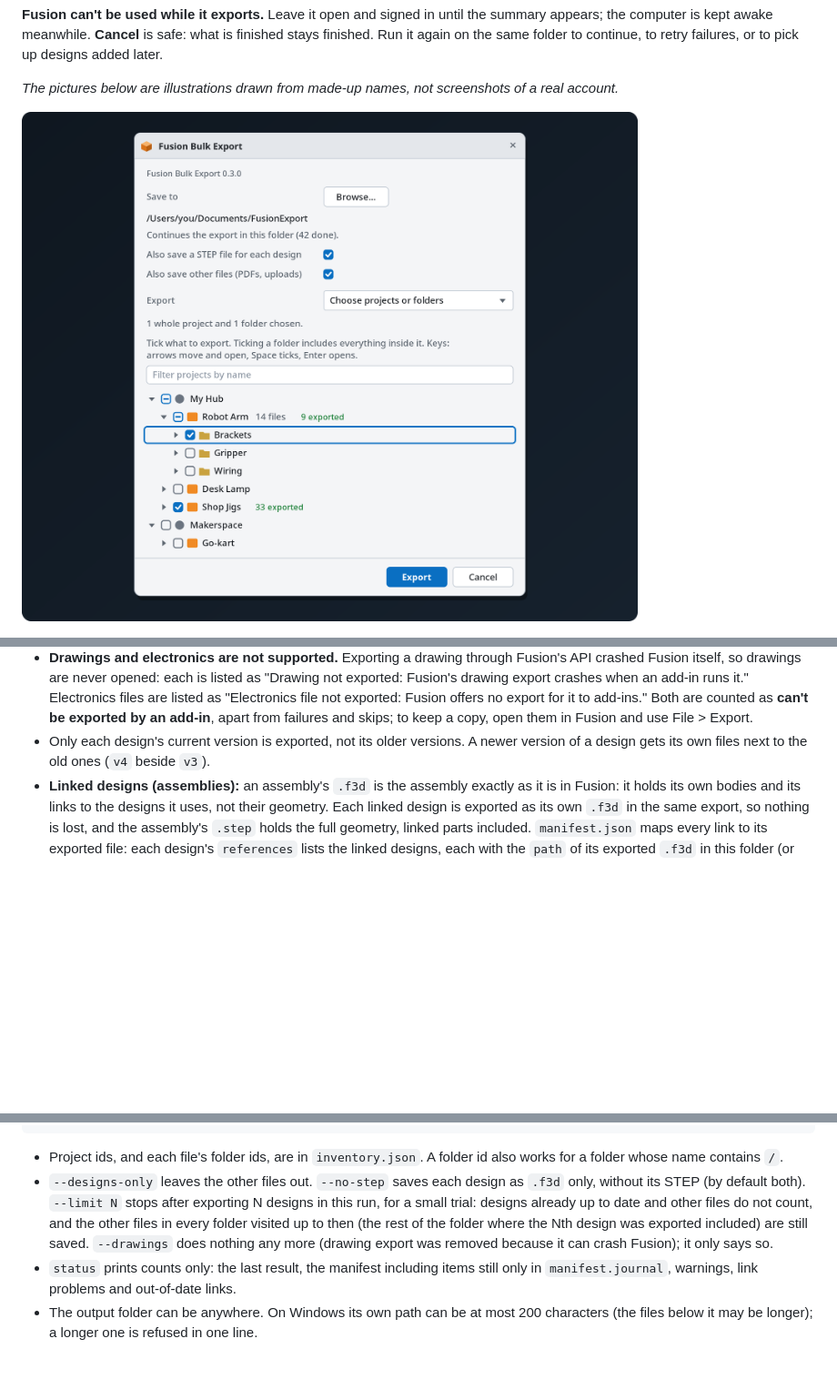
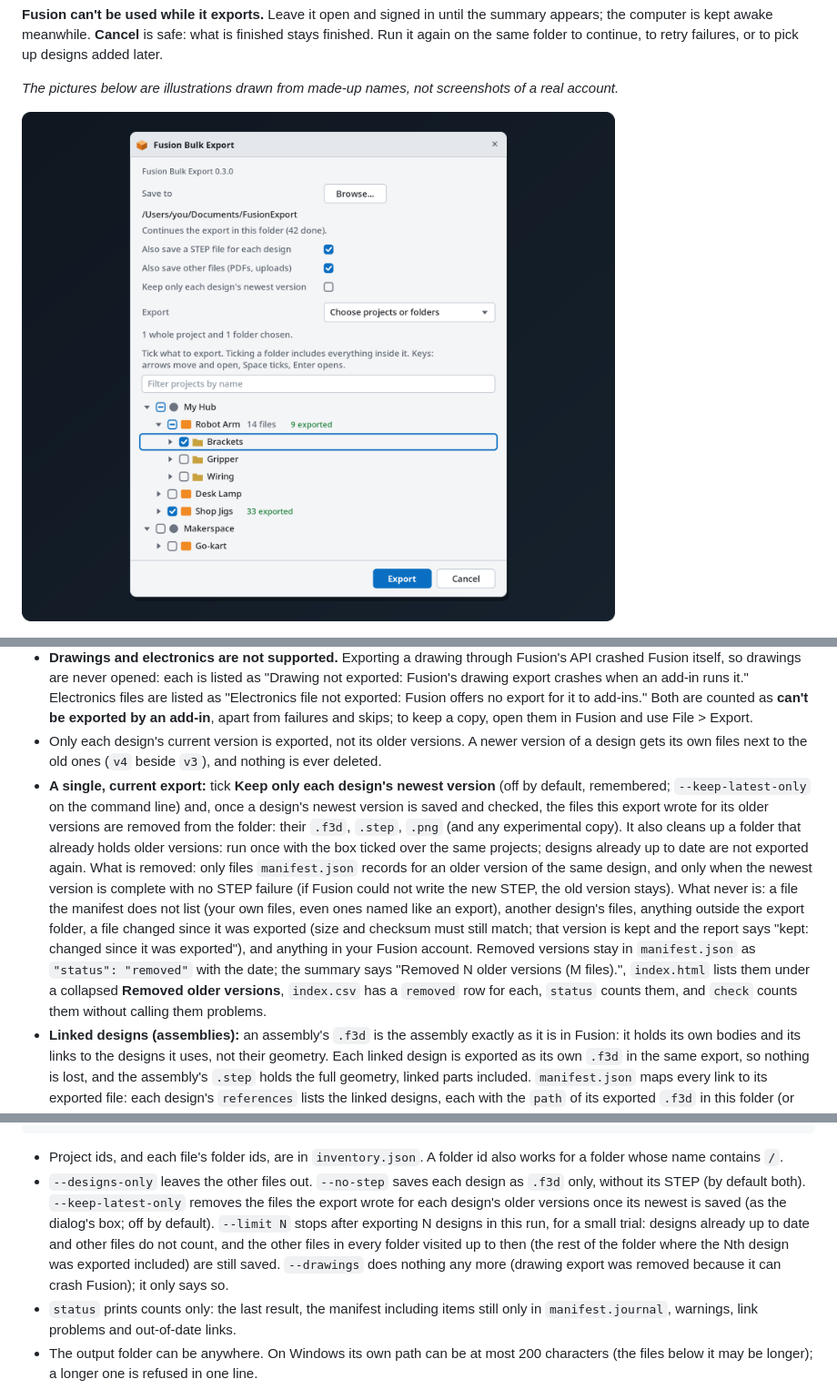
Before and after one commit to cad-lifeboat/fusion-bulk-export, a Markdown page: README.md, 3 parts joined by grey strips. Shown at 91% size. Drawn GitHub-style; pictures changed too: docs/dialog.png; blank space fills up the shorter version.

````diff
--- a/README.md
+++ b/README.md
@@ -115,7 +116,8 @@ FusionExport/
 - Exported files carry the design's modified date, so sorting by date means something.
 - **Other files** (PDFs, images, uploaded STEP files and so on) are saved as they are, under their own names. A newer version of such a file replaces the older one.
 - **Drawings and electronics are not supported.** Exporting a drawing through Fusion's API crashed Fusion itself, so drawings are never opened: each is listed as "Drawing not exported: Fusion's drawing export crashes when an add-in runs it." Electronics files are listed as "Electronics file not exported: Fusion offers no export for it to add-ins." Both are counted as **can't be exported by an add-in**, apart from failures and skips; to keep a copy, open them in Fusion and use File > Export.
-- Only each design's current version is exported, not its older versions. A newer version of a design gets its own files next to the old ones (`v4` beside `v3`).
+- Only each design's current version is exported, not its older versions. A newer version of a design gets its own files next to the old ones (`v4` beside `v3`), and nothing is ever deleted.
+- **A single, current export:** tick **Keep only each design's newest version** (off by default, remembered; `--keep-latest-only` on the command line) and, once a design's newest version is saved and checked, the files this export wrote for its older versions are removed from the folder: their `.f3d`, `.step`, `.png` (and any experimental copy). It also cleans up a folder that already holds older versions: run once with the box ticked over the same projects; designs already up to date are not exported again. What is removed: only files `manifest.json` records for an older version of the same design, and only when the newest version is complete with no STEP failure (if Fusion could not write the new STEP, the old version stays). What never is: a file the manifest does not list (your own files, even ones named like an export), another design's files, anything outside the export folder, a file changed since it was exported (size and checksum must still match; that version is kept and the report says "kept: changed since it was exported"), and anything in your Fusion account. Removed versions stay in `manifest.json` as `"status": "removed"` with the date; the summary says "Removed N older versions (M files).", `index.html` lists them under a collapsed **Removed older versions**, `index.csv` has a `removed` row for each, `status` counts them, and `check` counts them without calling them problems.
 - **Linked designs (assemblies):** an assembly's `.f3d` is the assembly exactly as it is in Fusion: it holds its own bodies and its links to the designs it uses, not their geometry. Each linked design is exported as its own `.f3d` in the same export, so nothing is lost, and the assembly's `.step` holds the full geometry, linked parts included. `manifest.json` maps every link to its exported file: each design's `references` lists the linked designs, each with the `path` of its exported `.f3d` in this folder (or `null` when it is not exported here), and each file has a `role` (`archive`, `step`; the thumbnail `thumbnail`). Re-linking after import is manual. Fusion's API cannot write a `.f3z` bundle; if you need one self-contained file in Fusion's format, use **File → Export** in Fusion for that design.
 - **Broken or out-of-date links:** if a design with links fails, the reason reads "A linked design is missing or cannot be opened (N links)", with Fusion's own message beside it in `index.html` and `index.csv`; open it in Fusion and fix its links. A design whose links point to older versions of other designs is exported as it is, with a note (not a failure), counted in the summary, `index.html` and `status`. `inventory.json` marks designs with links (`has_references`, `references_out_of_date`), so you can fix them first. If Fusion cannot read a design's links at all, the design is still exported, with the warning "Links to other designs could not be read; the design itself was exported".
 - If you rename or move a design or folder in Fusion, files already exported stay where they are; new exports use the new names.
@@ -207,7 +209,7 @@ python3 scripts/autorun.py stop ~/FusionExport                           # pause
 ```
 
 - Project ids, and each file's folder ids, are in `inventory.json`. A folder id also works for a folder whose name contains `/`.
-- `--designs-only` leaves the other files out. `--no-step` saves each design as `.f3d` only, without its STEP (by default both). `--limit N` stops after exporting N designs in this run, for a small trial: designs already up to date and other files do not count, and the other files in every folder visited up to then (the rest of the folder where the Nth design was exported included) are still saved. `--drawings` does nothing any more (drawing export was removed because it can crash Fusion); it only says so.
+- `--designs-only` leaves the other files out. `--no-step` saves each design as `.f3d` only, without its STEP (by default both). `--keep-latest-only` removes the files the export wrote for each design's older versions once its newest is saved (as the dialog's box; off by default). `--limit N` stops after exporting N designs in this run, for a small trial: designs already up to date and other files do not count, and the other files in every folder visited up to then (the rest of the folder where the Nth design was exported included) are still saved. `--drawings` does nothing any more (drawing export was removed because it can crash Fusion); it only says so.
 - `status` prints counts only: the last result, the manifest including items still only in `manifest.journal`, warnings, link problems and out-of-date links.
 - The output folder can be anywhere. On Windows its own path can be at most 200 characters (the files below it may be longer); a longer one is refused in one line.
 - If Fusion is closed, the command opens it. The add-in must be switched on in Fusion once (Step 2 above); until it is, the command says what to click and keeps waiting.
````
Also changed, not shown: other parts of README.md (+1 -0 lines), AGENTS.md (+3 -0 lines), CHANGELOG.md (+1 -0 lines), 16 other files.
